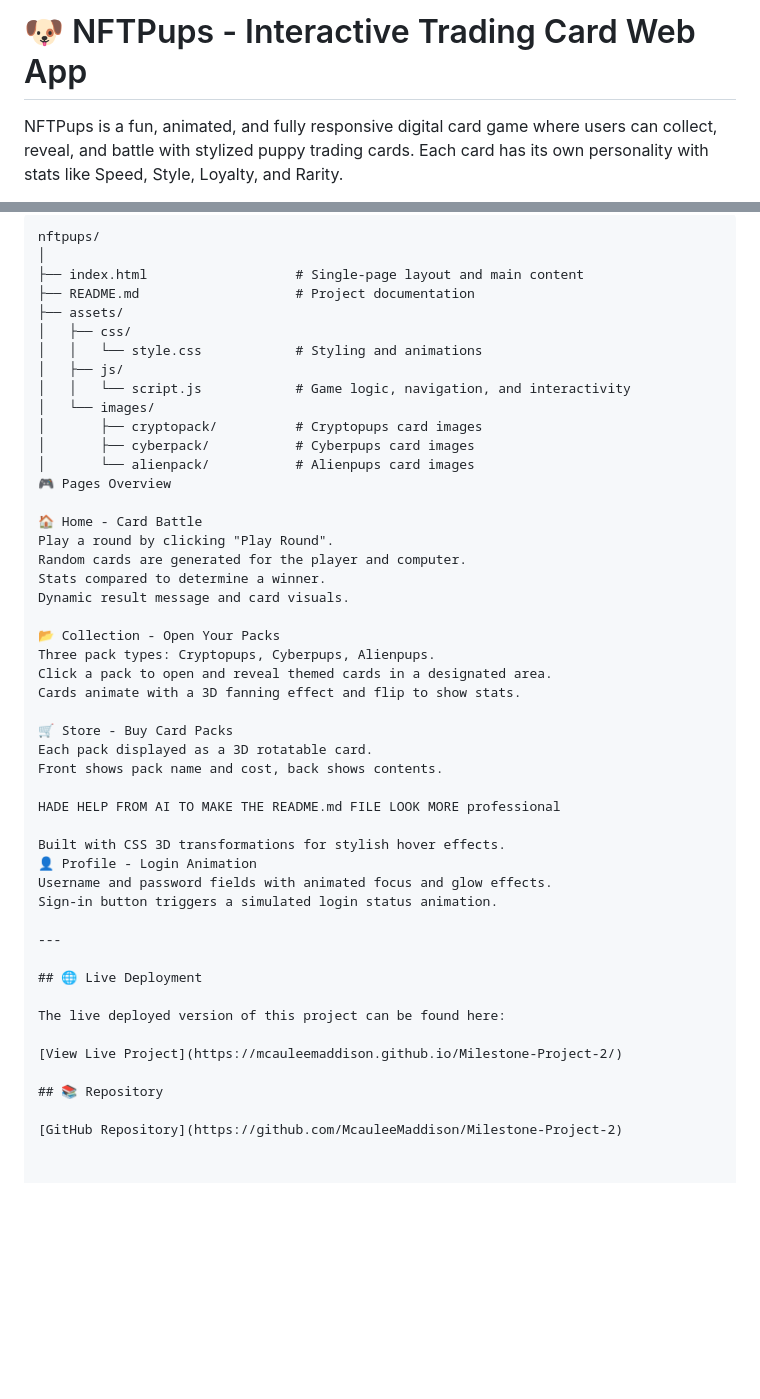
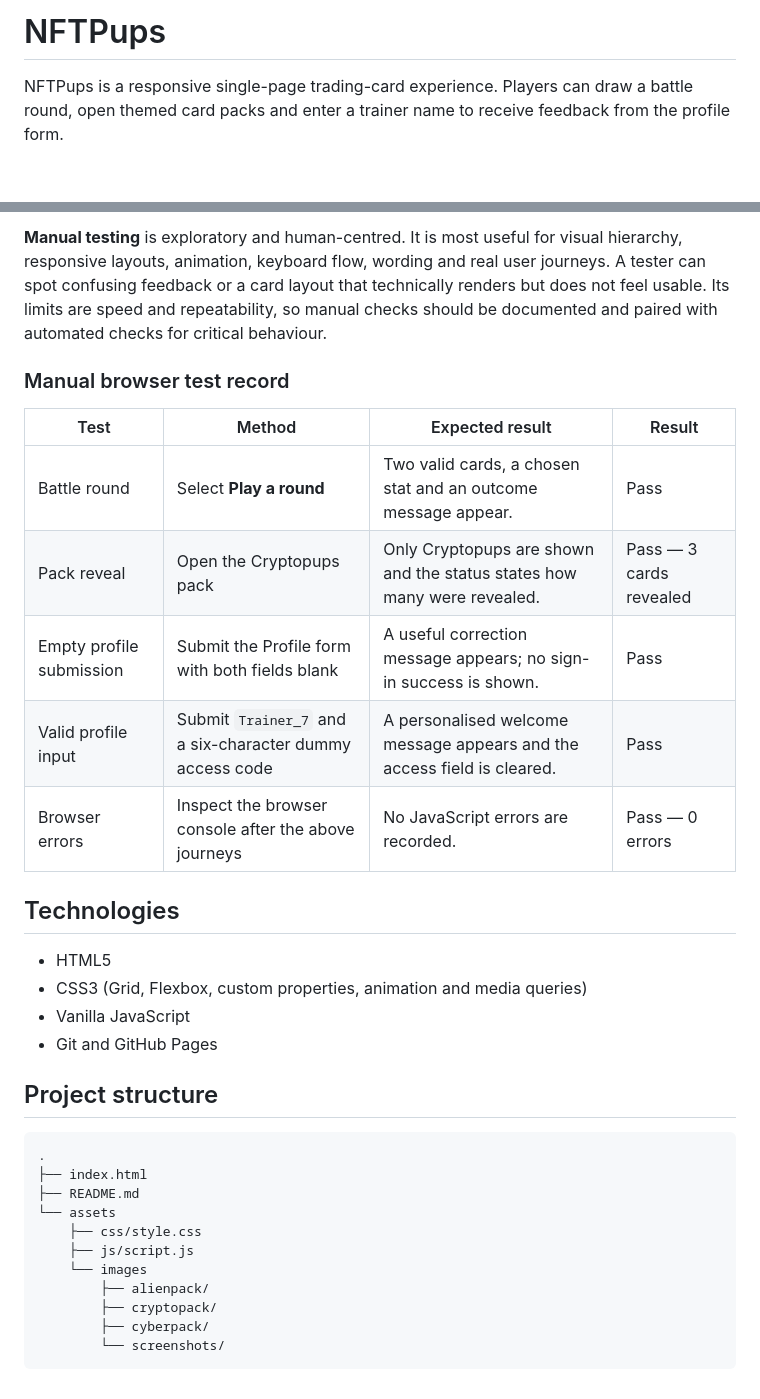
Before and after one commit to McauleeMaddison/Milestone-Project-2, a Markdown page: README.md, 2 parts joined by grey strips. Drawn GitHub-style; blank space fills up the shorter version.

````diff
--- a/README.md
+++ b/README.md
@@ -1,4 +1,4 @@
-# 🐶 NFTPups - Interactive Trading Card Web App
+# NFTPups
 
-NFTPups is a fun, animated, and fully responsive digital card game where users can collect, reveal, and battle with stylized puppy trading cards. Each card has its own personality with stats like Speed, Style, Loyalty, and Rarity.
+NFTPups is a responsive single-page trading-card experience. Players can draw a battle round, open themed card packs and enter a trainer name to receive feedback from the profile form.
 
@@ -59,50 +52,35 @@ This project is designed to give users an interactive and enjoyable collectible
 
-```plaintext
-nftpups/
-│
-├── index.html                   # Single-page layout and main content
-├── README.md                    # Project documentation
-├── assets/
-│   ├── css/
-│   │   └── style.css            # Styling and animations
-│   ├── js/
-│   │   └── script.js            # Game logic, navigation, and interactivity
-│   └── images/
-│       ├── cryptopack/          # Cryptopups card images
-│       ├── cyberpack/           # Cyberpups card images
-│       └── alienpack/           # Alienpups card images
-🎮 Pages Overview
+**Manual testing** is exploratory and human-centred. It is most useful for visual hierarchy, responsive layouts, animation, keyboard flow, wording and real user journeys. A tester can spot confusing feedback or a card layout that technically renders but does not feel usable. Its limits are speed and repeatability, so manual checks should be documented and paired with automated checks for critical behaviour.
 
-🏠 Home - Card Battle
-Play a round by clicking "Play Round".
-Random cards are generated for the player and computer.
-Stats compared to determine a winner.
-Dynamic result message and card visuals.
+### Manual browser test record
 
-📂 Collection - Open Your Packs
-Three pack types: Cryptopups, Cyberpups, Alienpups.
-Click a pack to open and reveal themed cards in a designated area.
-Cards animate with a 3D fanning effect and flip to show stats.
+| Test | Method | Expected result | Result |
+| --- | --- | --- | --- |
+| Battle round | Select **Play a round** | Two valid cards, a chosen stat and an outcome message appear. | Pass |
+| Pack reveal | Open the Cryptopups pack | Only Cryptopups are shown and the status states how many were revealed. | Pass — 3 cards revealed |
+| Empty profile submission | Submit the Profile form with both fields blank | A useful correction message appears; no sign-in success is shown. | Pass |
+| Valid profile input | Submit `Trainer_7` and a six-character dummy access code | A personalised welcome message appears and the access field is cleared. | Pass |
+| Browser errors | Inspect the browser console after the above journeys | No JavaScript errors are recorded. | Pass — 0 errors |
 
-🛒 Store - Buy Card Packs
-Each pack displayed as a 3D rotatable card.
-Front shows pack name and cost, back shows contents.
+## Technologies
 
-HADE HELP FROM AI TO MAKE THE README.md FILE LOOK MORE professional
+- HTML5
+- CSS3 (Grid, Flexbox, custom properties, animation and media queries)
+- Vanilla JavaScript
+- Git and GitHub Pages
 
-Built with CSS 3D transformations for stylish hover effects.
-👤 Profile - Login Animation
-Username and password fields with animated focus and glow effects.
-Sign-in button triggers a simulated login status animation.
+## Project structure
 
----
-
-## 🌐 Live Deployment
-
-The live deployed version of this project can be found here:
-
-[View Live Project](https://mcauleemaddison.github.io/Milestone-Project-2/)
-
-## 📚 Repository
-
-[GitHub Repository](https://github.com/McauleeMaddison/Milestone-Project-2)
+```text
+.
+├── index.html
+├── README.md
+└── assets
+    ├── css/style.css
+    ├── js/script.js
+    └── images
+        ├── alienpack/
+        ├── cryptopack/
+        ├── cyberpack/
+        └── screenshots/
+```
````
Also changed, not shown: other parts of README.md (+32 -39 lines), assets/images/screenshots/battle-user-story.jpg (added), assets/images/screenshots/collection-user-story.jpg (added), assets/images/screenshots/profile-validation-user-story.jpg (added), 4 other files.
